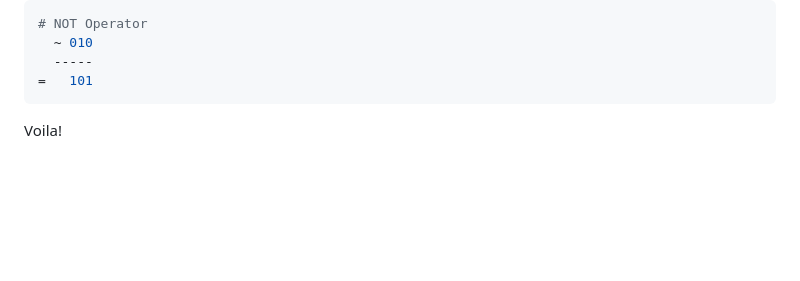
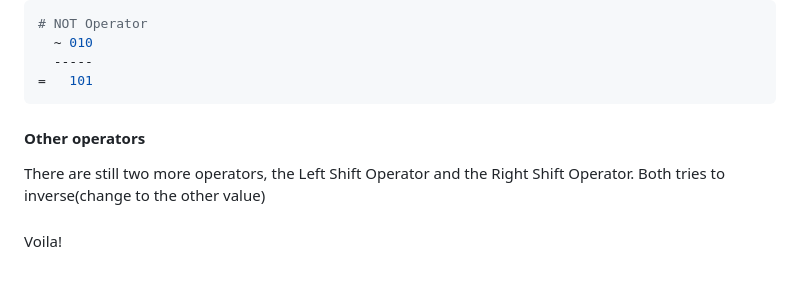
Before and after one commit to limistah/aleemisiaka.com, a Markdown page: content/posts/byte-masking.md, the part around the change. Rendered like a GitHub page; blank space fills up the shorter version.

Commit message:
draft post
Signed-off-by: Aleem Isiaka <aleemisiaka@gmail.com>

````diff
--- a/content/posts/byte-masking.md
+++ b/content/posts/byte-masking.md
@@ -230,7 +230,11 @@ Also,
 =   101
 ```
 
+#### Other operators
 
+There are still two more operators, the Left Shift Operator and the Right Shift Operator. Both tries to inverse(change to the other value)
+
+####
 
 
 
````
